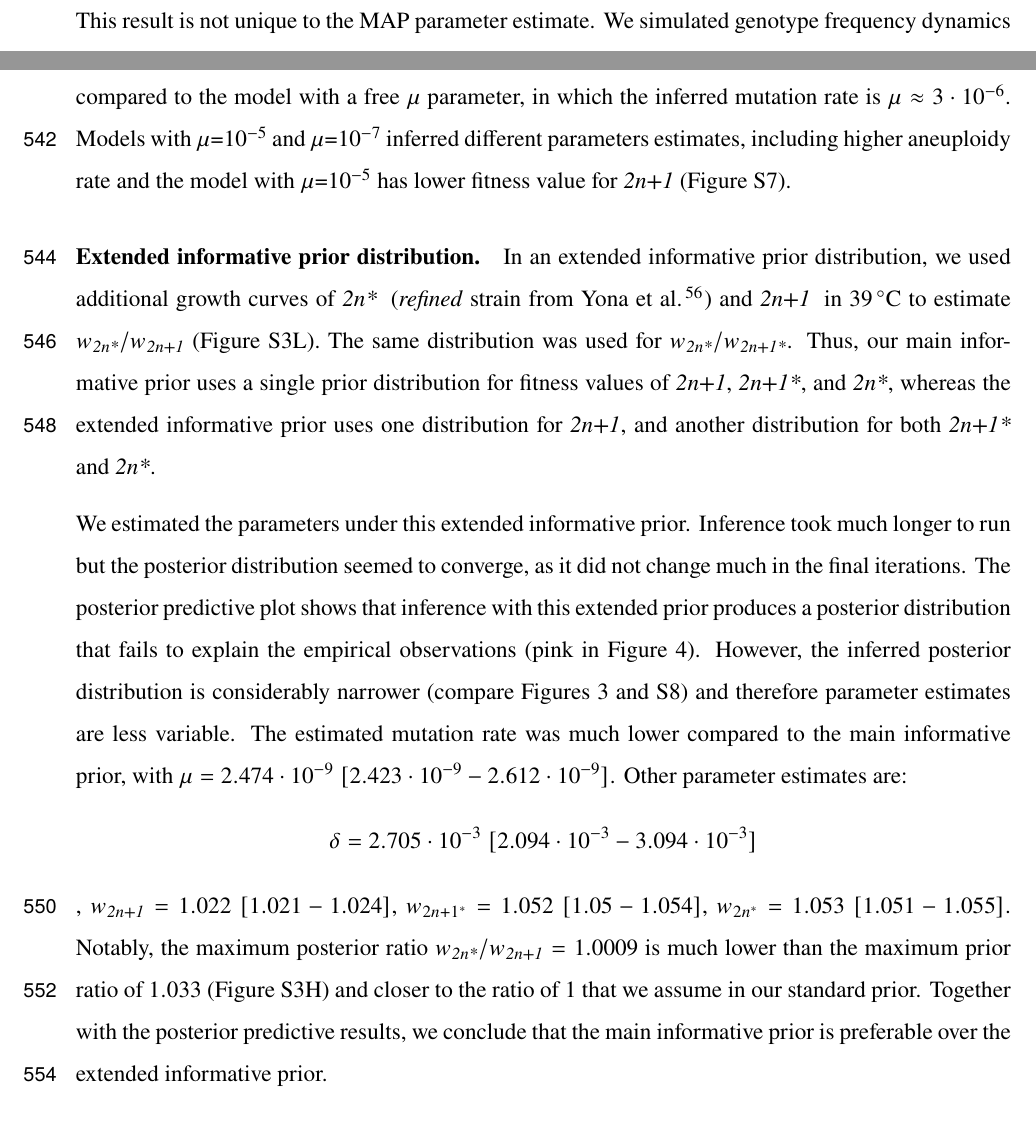
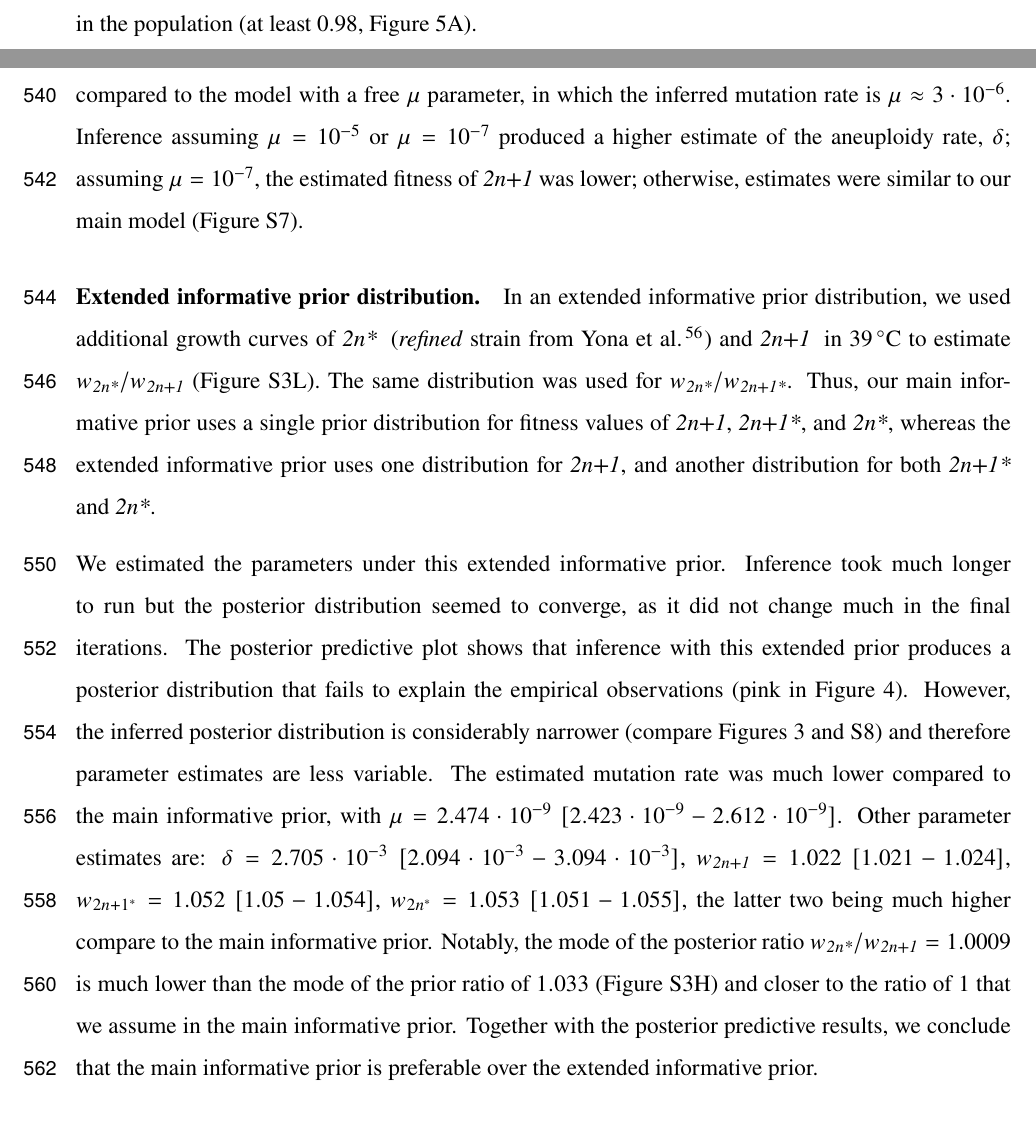
Before and after one commit to yoavram-lab/Heatrisomy, a LaTeX paper (ms/ms.tex): two parts of pages 7 and 20 of 37 before the commit and two parts of pages 6 and 20 of 37 after it, joined at a grey line, cut at the place of the change. Compiled offline with pdfLaTeX.

Commit message:
revise following IK comments:

```diff
--- a/ms/ms.tex
+++ b/ms/ms.tex
@@ -577,9 +577,9 @@ Minerva Stiftung short-term research grant~(MP).
 
 \paragraph{Sensitivity analysis.}
 Changing a single parameter while keeping the rest fixed at the MAP estimate produces a worse fit to the data~(\Cref{fig:sensitivity}).
-Furthermore, we fitted models with a mutation rate fixed at $\mu$=$10^{-5}$, $10^{-6}$ and $10^{-7}$.
+Furthermore, we fitted models with a mutation rate fixed at $\mu=10^{-5}$, $10^{-6}$ and $10^{-7}$.
 We inferred similar parameters estimates for the model with $\mu=10^{-6}$ compared to the model with a free $\mu$ parameter, in which the inferred mutation rate is $\mu \approx 3\cdot10^{-6}$.
-Models with $\mu$=$10^{-5}$ and $\mu$=$10^{-7}$ inferred different parameters estimates, including higher aneuploidy rate and the model with $\mu$=$10^{-5}$ has lower fitness value for \anwt\ (\Cref{fig:mu}).
+Inference assuming $\mu=10^{-5}$ or $\mu=10^{-7}$ produced a higher estimate of the aneuploidy rate, $\delta$; assuming $\mu=10^{-7}$, the estimated fitness of \anwt\ was lower; otherwise, estimates were similar to our main model (\Cref{fig:mu}).
 
 \paragraph{Extended informative prior distribution.}
 In an extended informative prior distribution, we used additional growth curves of \eumt\; (\emph{refined} strain from \citet{Yona2012}) and \anwt\; in \SI{39}{\celsius} to estimate $w_{\eumt}/w_{\anwt}$~(\Cref{fig:growth-curves}L). The same distribution was used for $w_{\eumt}/w_{\anmt}$.
@@ -592,15 +592,15 @@ The posterior predictive plot shows that inference with this extended prior prod
 However, the inferred posterior distribution is considerably narrower (compare \Cref{fig:posterior,fig:posterior-alt}) and therefore parameter estimates are less variable.
 The estimated mutation rate was much lower compared to the main informative prior,
 % generated with MAP-and-hdi.ipynb
-with $\mu=2.474\cdot10^{-9}\ [2.423\cdot10^{-9}-2.612\cdot10^{-9}]$. Other parameter estimates are: $$\delta=2.705\cdot10^{-3}\ [2.094\cdot10^{-3}-3.094\cdot10^{-3}]$,
+with $\mu=2.474\cdot10^{-9}\ [2.423\cdot10^{-9}-2.612\cdot10^{-9}]$. Other parameter estimates are: $\delta=2.705\cdot10^{-3}\ [2.094\cdot10^{-3}-3.094\cdot10^{-3}]$,
 $w_{\anwt}=1.022\ [1.021-1.024]$,
 $w_{2n+1^*}=1.052\ [1.05-1.054]$,
-$w_{2n^*}=1.053\ [1.051-1.055]$.
-Notably, the maximum posterior ratio $w_{\eumt}/w_{\anwt}=1.0009$ is much lower than the maximum prior ratio of $1.033$ (\Cref{fig:growth-curves}H) and closer to the ratio of $1$ that we assume in our standard prior.
+$w_{2n^*}=1.053\ [1.051-1.055]$, the latter two being much higher compare to the main informative prior.
+Notably, the mode of the posterior ratio $w_{\eumt}/w_{\anwt}=1.0009$ is much lower than the mode of the prior ratio of $1.033$ (\Cref{fig:growth-curves}H) and closer to the ratio of $1$ that we assume in the main informative prior.
 Together with the posterior predictive results, we conclude that the main informative prior is preferable over the extended informative prior.
 
 
-\subsection*{Supplementary Results}
+\paragraph{Model with transitions to less-fit genotypes}
 
 We also estimated the parameters of a version of the model that includes transitions (mutation, chromosome loss and gain) to less-fit genotypes (e.g., \eumt\ to \anmt),
 \begin{equation} \label{eq:mutation-aneuploidy-single}
```
Also changed, not shown: ms/ms.tex (2 more changed lines).
